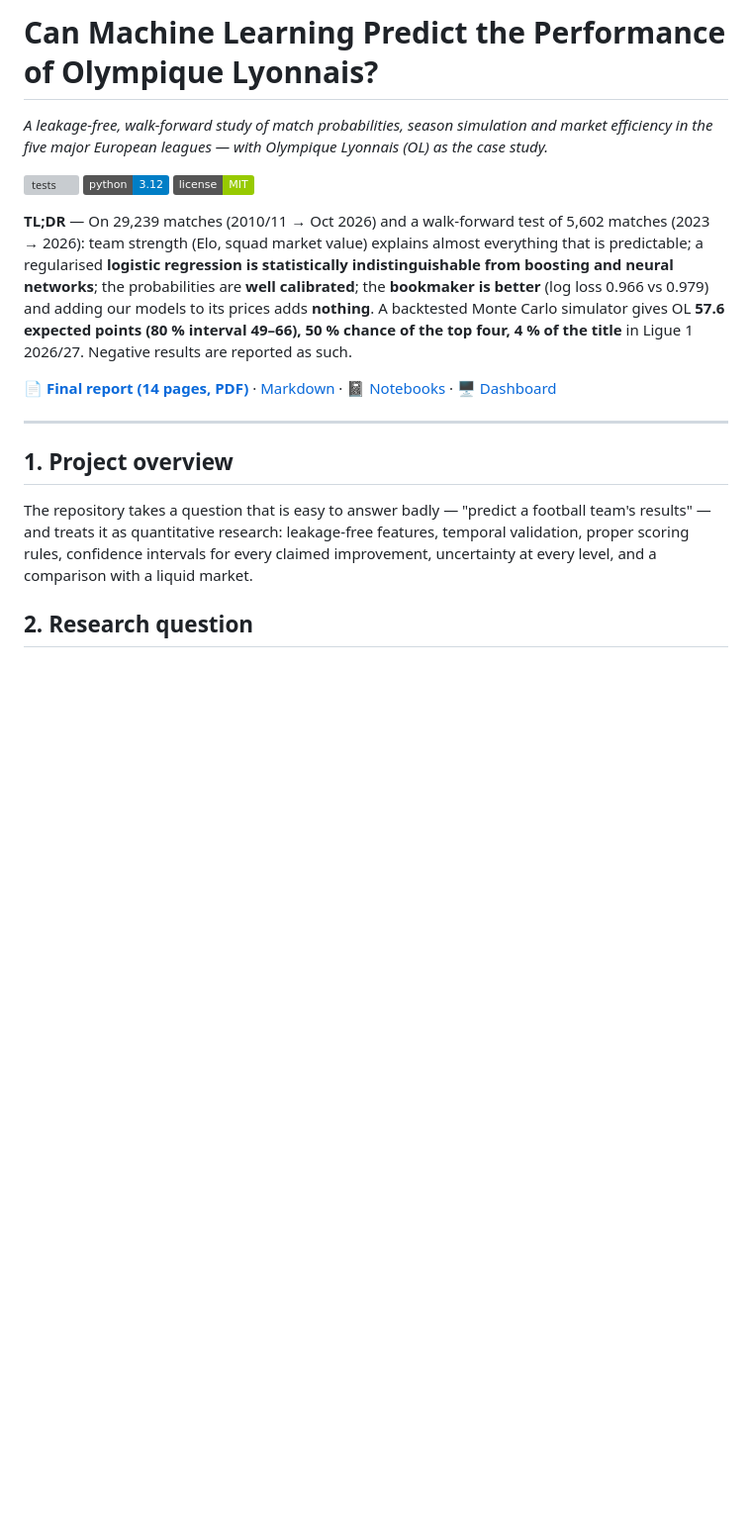
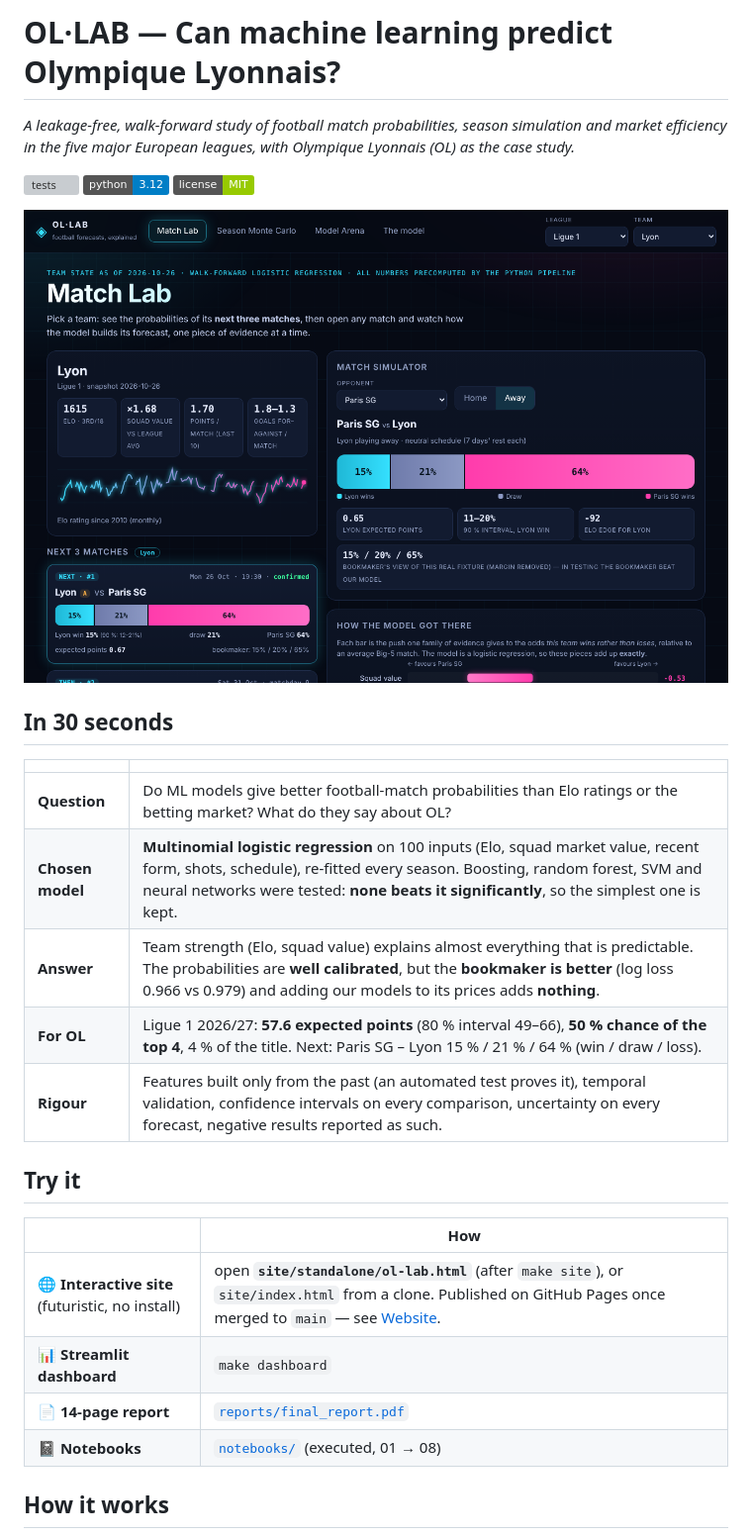
Before and after one commit to lacostetheo/ML-PREDICTION-OLYMPIQUE-LYONNAIS, a Markdown page: README.md, the part around the change printed below. Shown: that part at 99% size. Drawn GitHub-style; pictures changed too: reports/figures/site_match_lab.png (added); badges without logos; blank space fills up the shorter version; grey boxes are pictures that could not be loaded.

```diff
--- a/README.md
+++ b/README.md
@@ -1,26 +1,30 @@
-# Can Machine Learning Predict the Performance of Olympique Lyonnais?
+# OL·LAB — Can machine learning predict Olympique Lyonnais?
 
-*A leakage-free, walk-forward study of match probabilities, season simulation and market efficiency in the five major European leagues — with Olympique Lyonnais (OL) as the case study.*
+*A leakage-free, walk-forward study of football match probabilities, season simulation and market efficiency in the five major European leagues, with Olympique Lyonnais (OL) as the case study.*
 
 [![tests](https://github.com/lacostetheo/ML-PREDICTION-OLYMPIQUE-LYONNAIS/actions/workflows/tests.yml/badge.svg)](.github/workflows/tests.yml)
 ![python](https://img.shields.io/badge/python-3.12-blue) ![license](https://img.shields.io/badge/license-MIT-green)
 
-**TL;DR** — On 29,239 matches (2010/11 → Oct 2026) and a walk-forward test of 5,602 matches (2023 → 2026):
-team strength (Elo, squad market value) explains almost everything that is predictable; a regularised **logistic
-regression is statistically indistinguishable from boosting and neural networks**; the probabilities are **well calibrated**;
-the **bookmaker is better** (log loss 0.966 vs 0.979) and adding our models to its prices adds **nothing**. A backtested Monte Carlo
-simulator gives OL **57.6 expected points (80 % interval 49–66), 50 % chance of the top four, 4 % of the title** in Ligue 1 2026/27.
-Negative results are reported as such.
+![Match Lab](reports/figures/site_match_lab.png)
 
-📄 **[Final report (14 pages, PDF)](reports/final_report.pdf)** · [Markdown](reports/final_report.md) · 📓 [Notebooks](notebooks/) · 🖥️ [Dashboard](#dashboard)
+## In 30 seconds
 
----
+| | |
+|---|---|
+| **Question** | Do ML models give better football-match probabilities than Elo ratings or the betting market? What do they say about OL? |
+| **Chosen model** | **Multinomial logistic regression** on 100 inputs (Elo, squad market value, recent form, shots, schedule), re-fitted every season. Boosting, random forest, SVM and neural networks were tested: **none beats it significantly**, so the simplest one is kept. |
+| **Answer** | Team strength (Elo, squad value) explains almost everything that is predictable. The probabilities are **well calibrated**, but the **bookmaker is better** (log loss 0.966 vs 0.979) and adding our models to its prices adds **nothing**. |
+| **For OL** | Ligue 1 2026/27: **57.6 expected points** (80 % interval 49–66), **50 % chance of the top 4**, 4 % of the title. Next: Paris SG – Lyon 15 % / 21 % / 64 % (win / draw / loss). |
+| **Rigour** | Features built only from the past (an automated test proves it), temporal validation, confidence intervals on every comparison, uncertainty on every forecast, negative results reported as such. |
 
-## 1. Project overview
+## Try it
 
-The repository takes a question that is easy to answer badly — "predict a football team's results" — and treats it as
-quantitative research: leakage-free features, temporal validation, proper scoring rules, confidence intervals for every
-claimed improvement, uncertainty at every level, and a comparison with a liquid market.
+| | How |
+|---|---|
+| 🌐 **Interactive site** (futuristic, no install) | open **`site/standalone/ol-lab.html`** (after `make site`), or `site/index.html` from a clone. Published on GitHub Pages once merged to `main` — see [Website](#website). |
+| 📊 **Streamlit dashboard** | `make dashboard` |
+| 📄 **14-page report** | [`reports/final_report.pdf`](reports/final_report.pdf) |
+| 📓 **Notebooks** | [`notebooks/`](notebooks/) (executed, 01 → 08) |
 
-## 2. Research question
+## How it works
 
```
Also changed, not shown: other parts of README.md (+69 -120 lines), docs/data_sources.md (+9 -1 lines), reports/figures/site_model_arena.png (added), reports/figures/site_monte_carlo.png (added), 11 other files.
